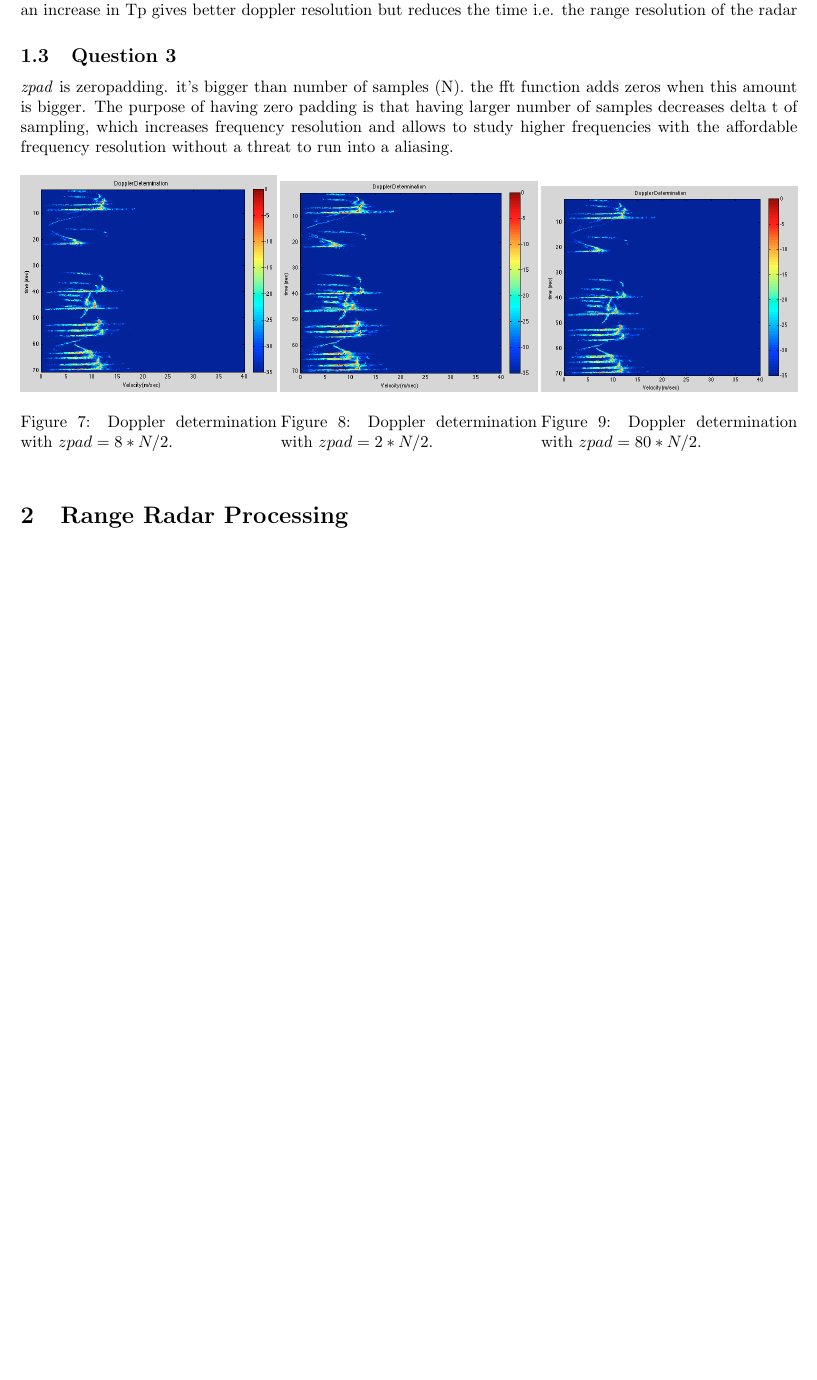
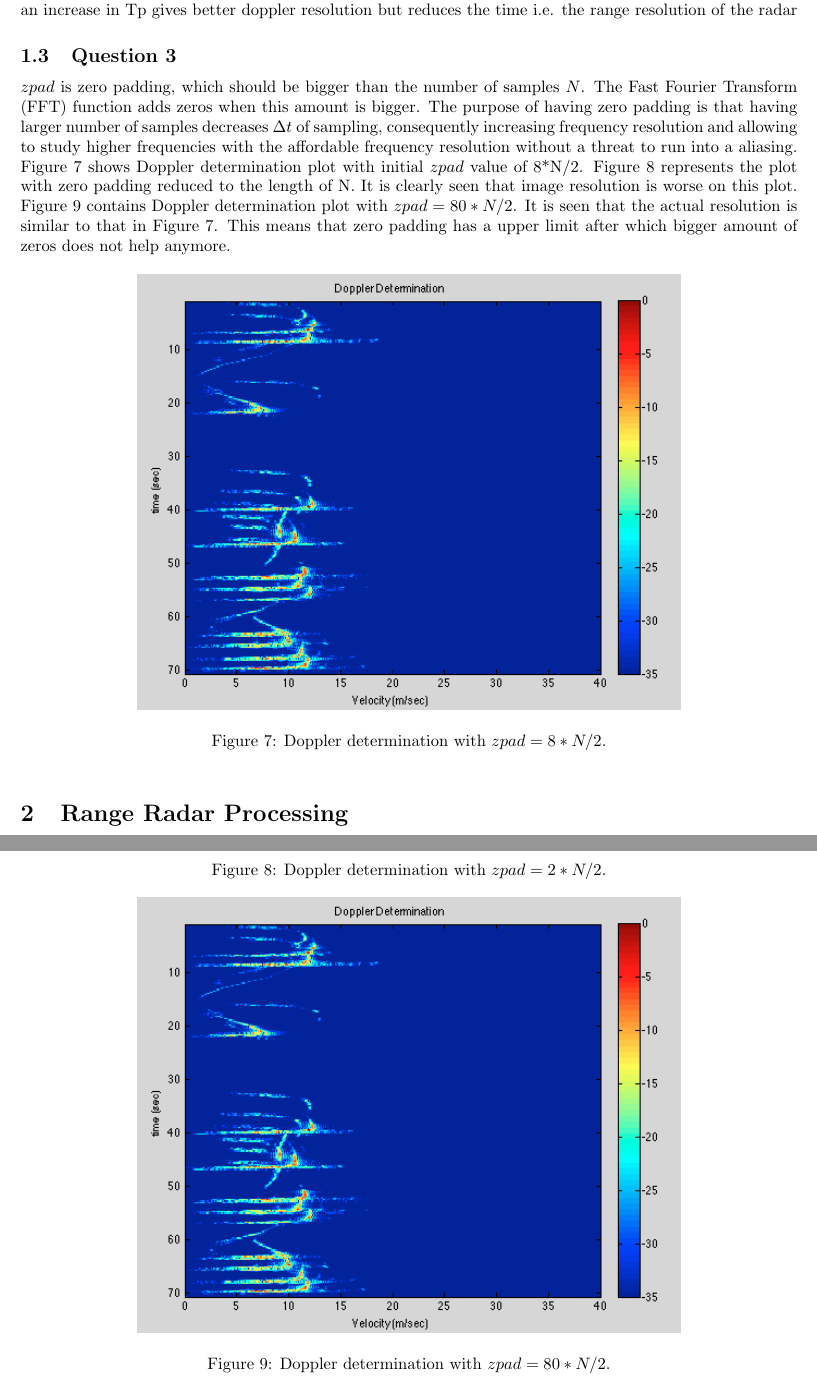
Before and after one commit to ivany4/kiruna_science, a LaTeX problem sheet (Optics & Radar -based observations/Assignment 4/report.tex): part of page 4 of 7 before the commit and two parts of pages 4 and 5 of 8 after it, the two joined at a grey line, cut so that both start at the same text, the shorter picture padded with empty space. Compiled offline with pdfLaTeX.

Commit message:
comment on question 3

```diff
--- a/Optics & Radar -based observations/Assignment 4/report.tex
+++ b/Optics & Radar -based observations/Assignment 4/report.tex
@@ -103,27 +103,25 @@ The Figure \ref{fig:Tp_normal}, Figure \ref{fig:Tp_reduced} and Figure \ref{fig:
 
 \subsection{Question 3}
 
-\emph{zpad} is zeropadding. it’s bigger than number of samples (N). the fft function adds zeros when this amount is bigger. The purpose of having zero padding is that having larger number of samples decreases delta t of sampling, which increases frequency resolution and allows to study higher frequencies with the affordable frequency resolution without a threat to run into a aliasing.
+$zpad$ is zero padding, which should be bigger than the number of samples $N$. The Fast Fourier Transform (FFT) function adds zeros when this amount is bigger. The purpose of having zero padding is that having larger number of samples decreases $\Delta t$ of sampling, consequently increasing frequency resolution and allowing to study higher frequencies with the affordable frequency resolution without a threat to run into a aliasing. Figure \ref{fig:zpad_normal} shows Doppler determination plot with initial $zpad$ value of 8*N/2. Figure \ref{fig:zpad_reduced} represents the plot with zero padding reduced to the length of N. It is clearly seen that image resolution is worse on this plot. Figure \ref{fig:zpad_increased} contains Doppler determination plot with $zpad = 80*N/2$. It is seen that the actual resolution is similar to that in Figure \ref{fig:zpad_normal}. This means that zero padding has a upper limit after which bigger amount of zeros does not help anymore.
 
-\begin{figure}[ht]
-\begin{minipage}[b]{0.33\linewidth}
+\begin{figure}[h!t]
 \centering
-\includegraphics[width=\textwidth]{Figures/zpad_normal.png}
+\includegraphics[width=0.7\textwidth]{Figures/zpad_normal.png}
 \caption{Doppler determination with $zpad = 8*N/2$.}
 \label{fig:zpad_normal}
-\end{minipage}
-\begin{minipage}[b]{0.33\linewidth}
+\end{figure}
+\begin{figure}[h!t]
 \centering
-\includegraphics[width=\textwidth]{Figures/zpad_reduced.png}
+\includegraphics[width=0.7\textwidth]{Figures/zpad_reduced.png}
 \caption{Doppler determination with $zpad = 2*N/2$.}
 \label{fig:zpad_reduced}
-\end{minipage}
-\begin{minipage}[b]{0.33\linewidth}
+\end{figure}
+\begin{figure}[h!t]
 \centering
-\includegraphics[width=\textwidth]{Figures/zpad_increased.png}
+\includegraphics[width=0.7\textwidth]{Figures/zpad_increased.png}
 \caption{Doppler determination with $zpad = 80*N/2$.}
 \label{fig:zpad_increased}
-\end{minipage}
 \end{figure}
 
 
```
Also changed, not shown: Optics & Radar -based observations/Assignment 4/Figures/zpad_normal.png.
